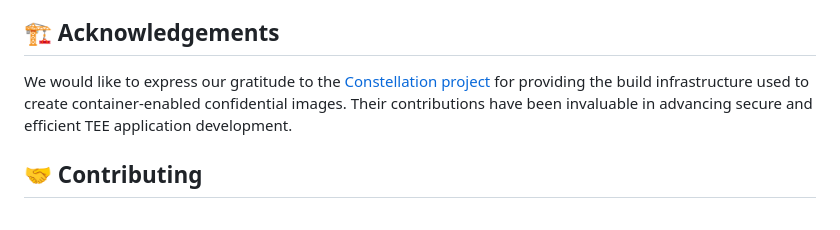
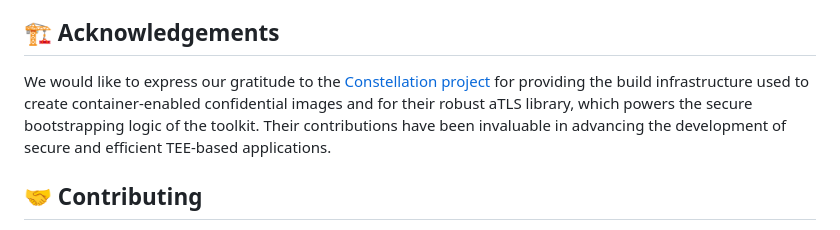
Before and after one commit to comrade-coop/aapp-toolkit, a Markdown page: README.md, the part around the change. GitHub-like rendering.

Commit message:
docs: adjust acknowledgements to cover also the aTLS library

```diff
--- a/README.md
+++ b/README.md
@@ -117,7 +117,7 @@ The **aApp Toolkit** follows the sidecar design pattern. Services are delivered
   Multiple aApp instances form a network, actively monitoring application state and reporting to service discovery components.
 
 ## 🏗️ Acknowledgements
-We would like to express our gratitude to the [Constellation project](https://github.com/edgelesssys/constellation) for providing the build infrastructure used to create container-enabled confidential images. Their contributions have been invaluable in advancing secure and efficient TEE application development.
+We would like to express our gratitude to the [Constellation project](https://github.com/edgelesssys/constellation) for providing the build infrastructure used to create container-enabled confidential images and for their robust aTLS library, which powers the secure bootstrapping logic of the toolkit. Their contributions have been invaluable in advancing the development of secure and efficient TEE-based applications.
 
 ## 🤝 Contributing
 
```
